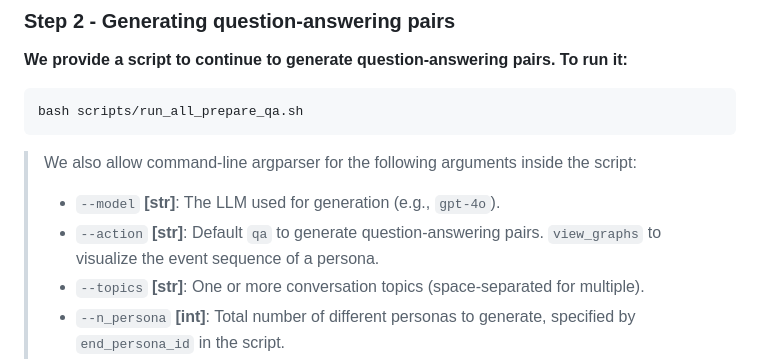
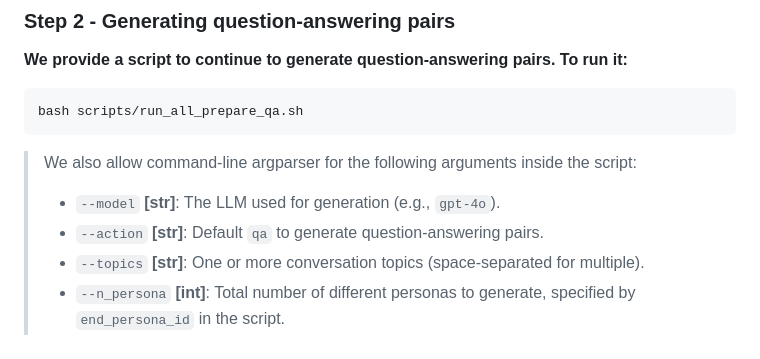
Before and after one commit to bowen-upenn/PersonaMem, a Markdown page: README.md, the part around the change. Drawn GitHub-style.

```diff
--- a/README.md
+++ b/README.md
@@ -157,7 +157,7 @@ bash scripts/run_all_prepare_qa.sh
 
 > We also allow command-line argparser for the following arguments inside the script:
 > - `--model` **[str]**: The LLM used for generation (e.g., `gpt-4o`).
-> - `--action` **[str]**: Default `qa` to generate question-answering pairs. `view_graphs` to visualize the event sequence of a persona.
+> - `--action` **[str]**: Default `qa` to generate question-answering pairs.
 > - `--topics` **[str]**: One or more conversation topics (space-separated for multiple).
 > - `--n_persona` **[int]**: Total number of different personas to generate, specified by `end_persona_id` in the script.
 > - `--s_persona` **[int]**: The starting index of all personas to generate, specified by `start_persona_id` in the script.
```
